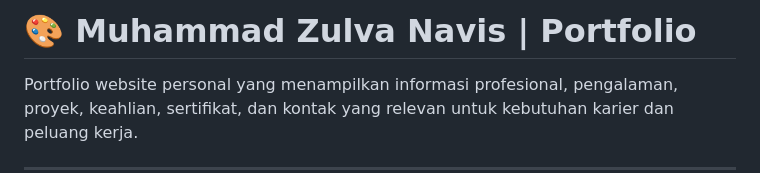
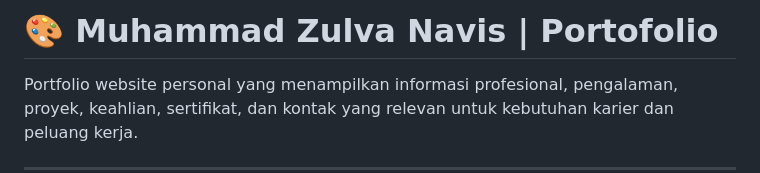
Before and after one commit to zulvis/muhammad, a Markdown page: README.md, the part around the change. Rendered like a GitHub page.

Commit message:
Fix typo in portfolio title

```diff
--- a/README.md
+++ b/README.md
@@ -1,4 +1,4 @@
-# 🎨 Muhammad Zulva Navis | Portfolio
+# 🎨 Muhammad Zulva Navis | Portofolio
 
 Portfolio website personal yang menampilkan informasi profesional, pengalaman, proyek, keahlian, sertifikat, dan kontak yang relevan untuk kebutuhan karier dan peluang kerja.
 
```
